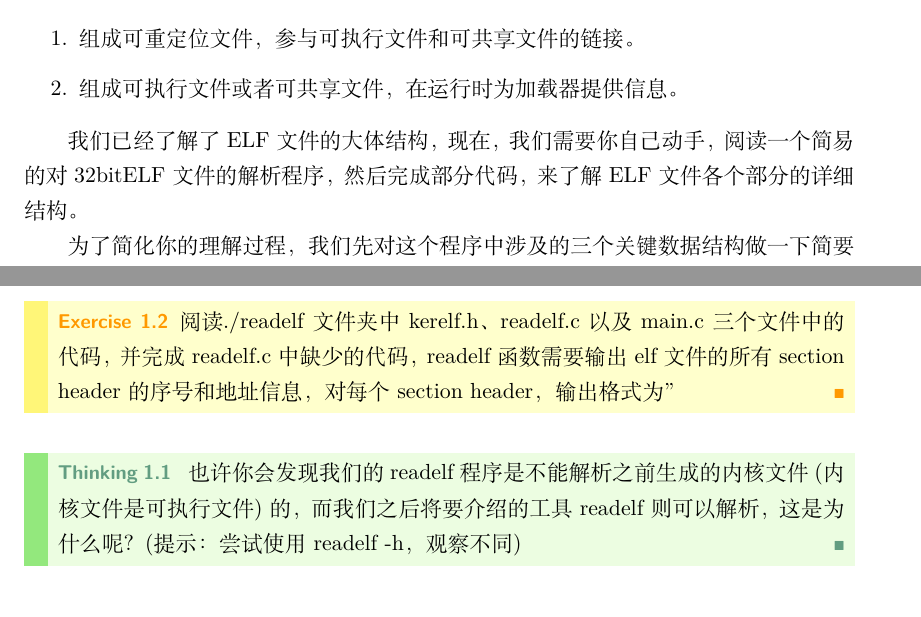
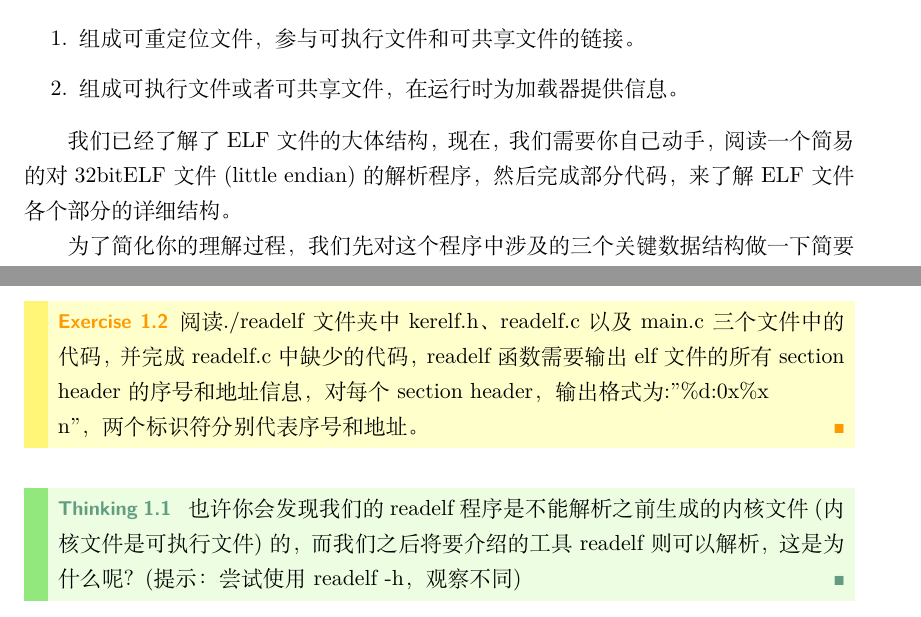
Before and after one commit to vaynelau/os-guide-book, a LaTeX book (guide-book/guide-book.tex, which reads guide-book/chapters/1-start.tex): two parts of pages 50 and 52 of 148, joined at a grey line, cut so that both start at the same text. Compiled offline with XeLaTeX; a missing font is replaced by an installed copy or a similar font.

Commit message:
tiny fix

```diff
--- a/guide-book/chapters/1-start.tex
+++ b/guide-book/chapters/1-start.tex
@@ -415,7 +415,7 @@ ELF文件是一种对可执行文件、目标文件和库使用的文件格式
     \item 组成可执行文件或者可共享文件，在运行时为加载器提供信息。
   \end{enumerate}
 
-我们已经了解了ELF文件的大体结构，现在，我们需要你自己动手，阅读一个简易的对32bitELF文件的解析程序，然后完成部分代码，来了解ELF文件各个部分的详细结构。
+我们已经了解了ELF文件的大体结构，现在，我们需要你自己动手，阅读一个简易的对32bitELF文件(little endian)的解析程序，然后完成部分代码，来了解ELF文件各个部分的详细结构。
 
 为了简化你的理解过程，我们先对这个程序中涉及的三个关键数据结构做一下简要说明，请你仔细阅读下面的代码和注释，然后完成练习。
 下面的代码都截取自./readelf/kerelf.h文件
@@ -498,7 +498,7 @@ typedef struct
 \end{minted}
 
 \begin{exercise}
-阅读./readelf文件夹中kerelf.h、readelf.c以及main.c三个文件中的代码，并完成readelf.c中缺少的代码，readelf函数需要输出elf文件的所有section header的序号和地址信息，对每个section header，输出格式为"%d:0x%x\n"。
+阅读./readelf文件夹中kerelf.h、readelf.c以及main.c三个文件中的代码，并完成readelf.c中缺少的代码，readelf函数需要输出elf文件的所有section header的序号和地址信息，对每个section header，输出格式为:"\%d:0x\%x\\n"，两个标识符分别代表序号和地址。
 \end{exercise}
 
 \begin{thinking}\label{think-endian}
```
